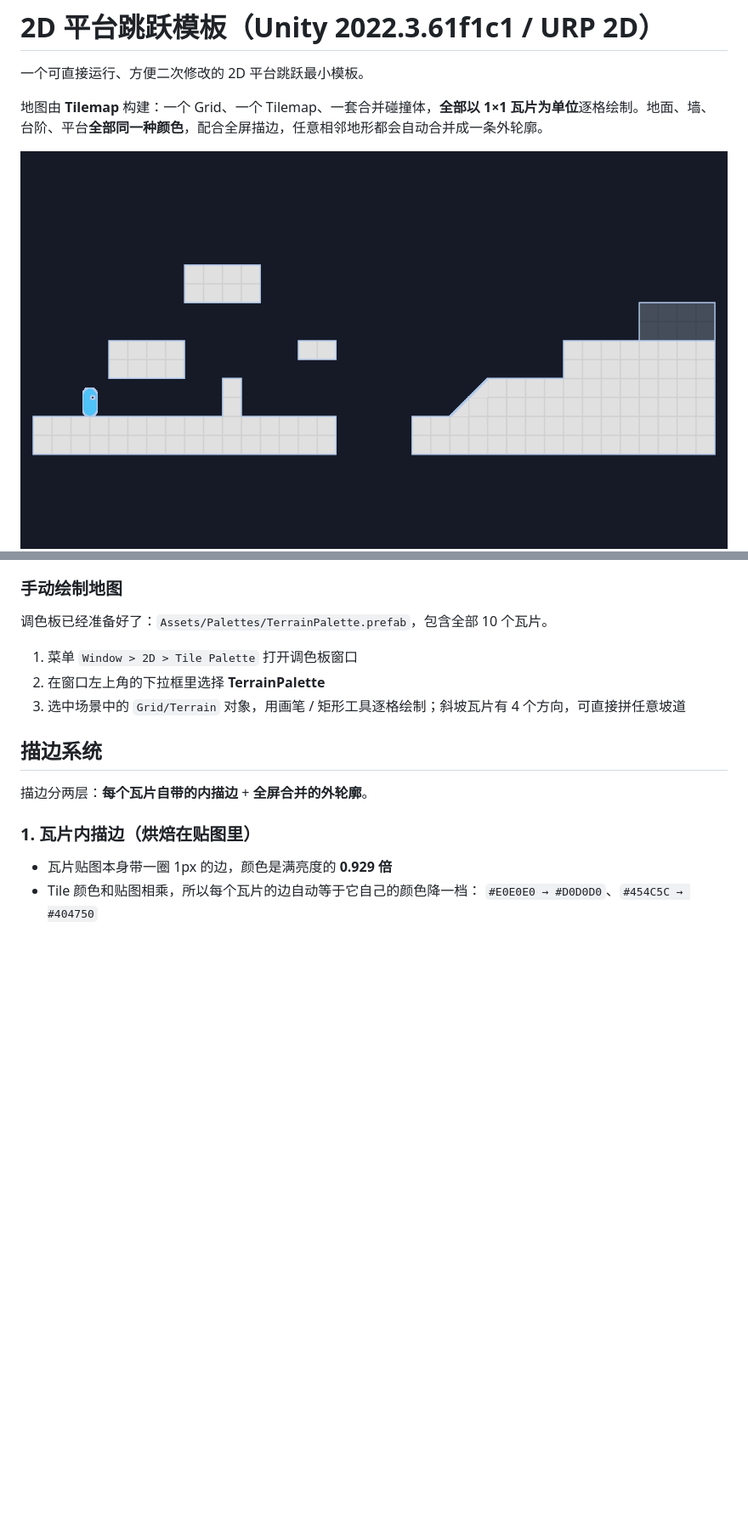
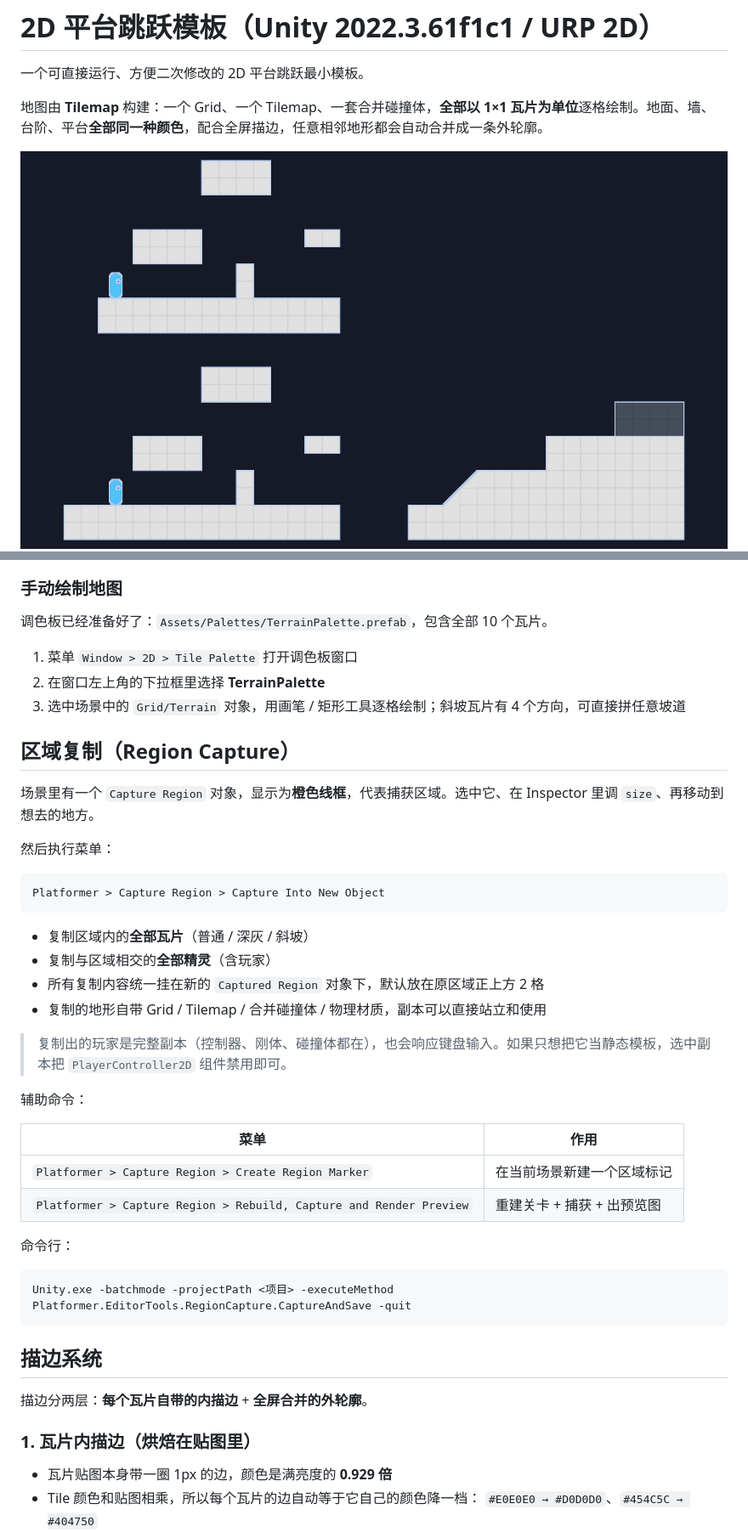
Before and after one commit to 1246864/unity2D_Portal, a Markdown page: README.md, 2 parts joined by grey strips. Shown at 85% size. Rendered like a GitHub page; pictures changed too: Preview.png; blank space fills up the shorter version.

````diff
--- a/README.md
+++ b/README.md
@@ -54,6 +54,36 @@ Level
 1. 菜单 `Window > 2D > Tile Palette` 打开调色板窗口
 2. 在窗口左上角的下拉框里选择 **TerrainPalette**
 3. 选中场景中的 `Grid/Terrain` 对象，用画笔 / 矩形工具逐格绘制；斜坡瓦片有 4 个方向，可直接拼任意坡道
+
+## 区域复制（Region Capture）
+
+场景里有一个 `Capture Region` 对象，显示为**橙色线框**，代表捕获区域。选中它、在 Inspector 里调 `size`、再移动到想去的地方。
+
+然后执行菜单：
+
+```
+Platformer > Capture Region > Capture Into New Object
+```
+
+- 复制区域内的**全部瓦片**（普通 / 深灰 / 斜坡）
+- 复制与区域相交的**全部精灵**（含玩家）
+- 所有复制内容统一挂在新的 `Captured Region` 对象下，默认放在原区域正上方 2 格
+- 复制的地形自带 Grid / Tilemap / 合并碰撞体 / 物理材质，副本可以直接站立和使用
+
+> 复制出的玩家是完整副本（控制器、刚体、碰撞体都在），也会响应键盘输入。如果只想把它当静态模板，选中副本把 `PlayerController2D` 组件禁用即可。
+
+辅助命令：
+
+| 菜单 | 作用 |
+|---|---|
+| `Platformer > Capture Region > Create Region Marker` | 在当前场景新建一个区域标记 |
+| `Platformer > Capture Region > Rebuild, Capture and Render Preview` | 重建关卡 + 捕获 + 出预览图 |
+
+命令行：
+
+```
+Unity.exe -batchmode -projectPath <项目> -executeMethod Platformer.EditorTools.RegionCapture.CaptureAndSave -quit
+```
 
 ## 描边系统
 
````
Also changed, not shown: docs/DEVELOPMENT.md (+9 -0 lines), 7 other files.
